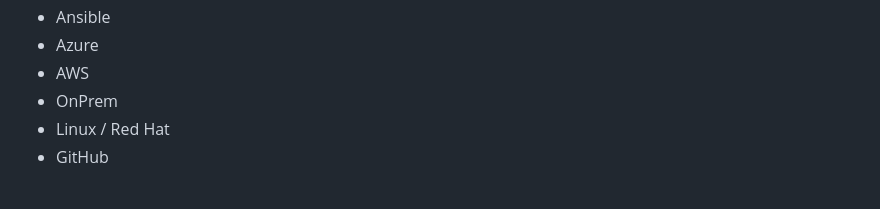
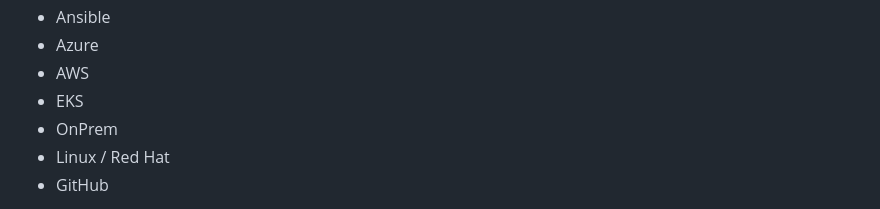
Before and after one commit to MarvinAmine/kubernetes-platform-case, a Markdown page: docs/tech_stack_evolution.md, the part around the change. GitHub-like rendering.

```diff
--- a/docs/tech_stack_evolution.md
+++ b/docs/tech_stack_evolution.md
@@ -108,6 +108,7 @@ Show that the platform can evolve into an enterprise-ready model with stronger i
 * Ansible
 * Azure
 * AWS
+* EKS
 * OnPrem
 * Linux / Red Hat
 * GitHub
```
